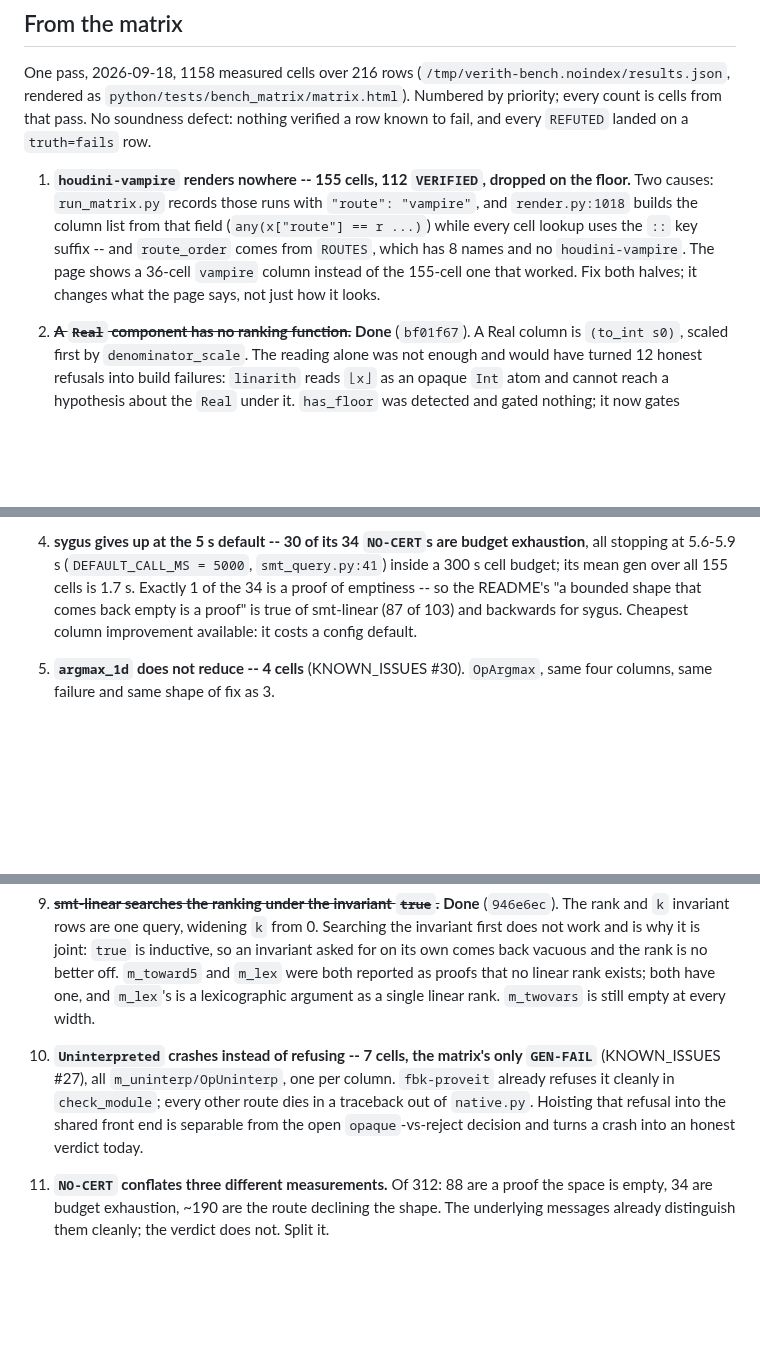
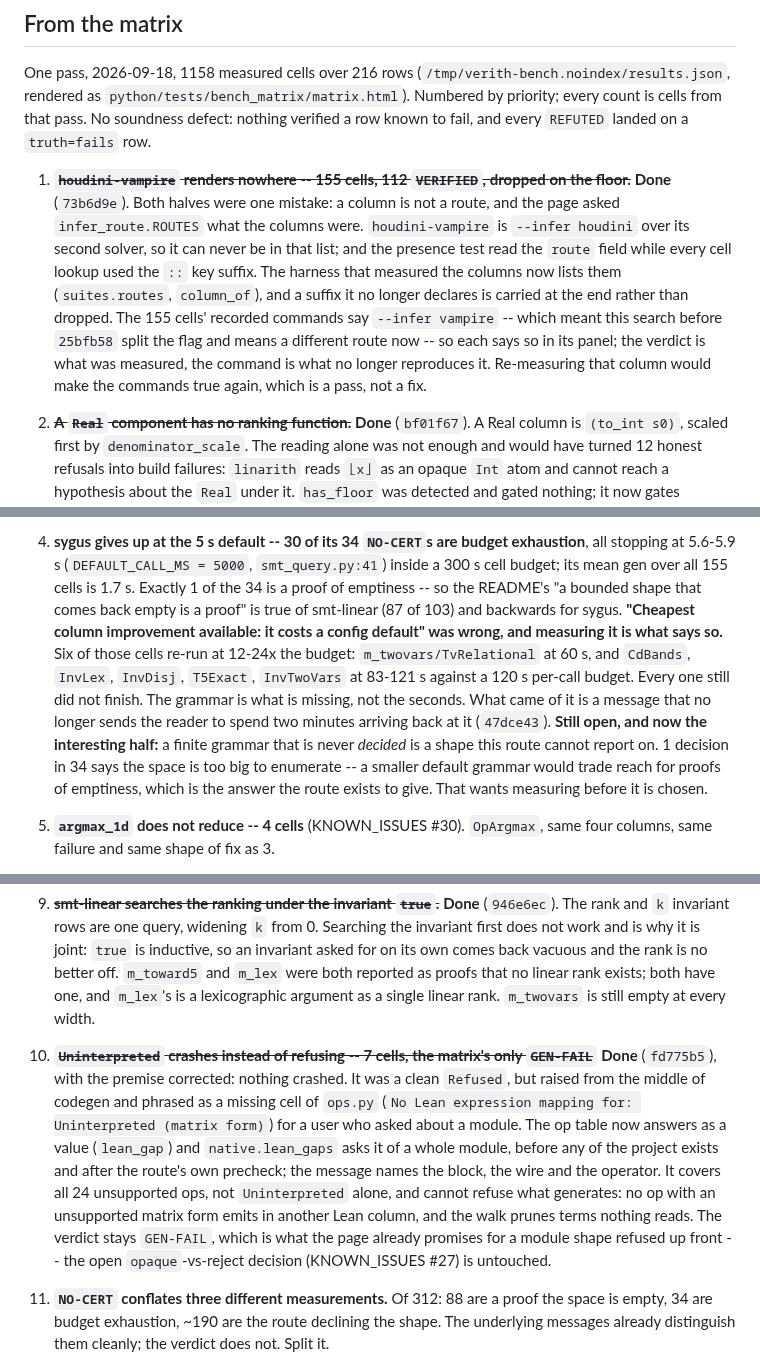
Before and after one commit to zeroth-research/reactive-modules, a Markdown page: TODO.md, 3 parts joined by grey strips. Drawn GitHub-style; blank space fills up the shorter version.

Commit message:
TODO: what this pass fixed, and the item whose premise did not survive
1 and 10 are done. 4 is re-scoped: "it costs a config default" was wrong,
six cells at 12-24x the budget say so, and what is left of it is the
interesting half -- a finite grammar decided once in 34 tries.

Co-Authored-By: Claude Opus 5 (1M context) <noreply@anthropic.com>
Claude-Session: https://claude.ai/code/session_01JGhSa8J1cFiLW911XRbj5F

```diff
--- a/TODO.md
+++ b/TODO.md
@@ -13,14 +13,20 @@ One pass, 2026-09-18, 1158 measured cells over 216 rows
 cells from that pass. No soundness defect: nothing verified a row known to
 fail, and every `REFUTED` landed on a `truth=fails` row.
 
-1. **`houdini-vampire` renders nowhere -- 155 cells, 112 `VERIFIED`, dropped on
-   the floor.** Two causes: `run_matrix.py` records those runs with
-   `"route": "vampire"`, and `render.py:1018` builds the column list from that
-   field (`any(x["route"] == r ...)`) while every cell lookup uses the `::` key
-   suffix -- and `route_order` comes from `ROUTES`, which has 8 names and no
-   `houdini-vampire`. The page shows a 36-cell `vampire` column instead of the
-   155-cell one that worked. Fix both halves; it changes what the page says,
-   not just how it looks.
+1. ~~**`houdini-vampire` renders nowhere -- 155 cells, 112 `VERIFIED`, dropped
+   on the floor.**~~ **Done** (`73b6d9e`). Both halves were one mistake: a
+   column is not a route, and the page asked `infer_route.ROUTES` what the
+   columns were. `houdini-vampire` is `--infer houdini` over its second
+   solver, so it can never be in that list; and the presence test read the
+   `route` field while every cell lookup used the `::` key suffix. The
+   harness that measured the columns now lists them (`suites.routes`,
+   `column_of`), and a suffix it no longer declares is carried at the end
+   rather than dropped. The 155 cells' recorded commands say `--infer
+   vampire` -- which meant this search before `25bfb58` split the flag and
+   means a different route now -- so each says so in its panel; the verdict
+   is what was measured, the command is what no longer reproduces it.
+   Re-measuring that column would make the commands true again, which is a
+   pass, not a fix.
 
 2. ~~**A `Real` component has no ranking function.**~~ **Done** (`bf01f67`).
    A Real column is `(to_int s0)`, scaled first by `denominator_scale`.
@@ -43,8 +49,19 @@ fail, and every `REFUTED` landed on a `truth=fails` row.
    `smt_query.py:41`) inside a 300 s cell budget; its mean gen over all 155
    cells is 1.7 s. Exactly 1 of the 34 is a proof of emptiness -- so the
    README's "a bounded shape that comes back empty is a proof" is true of
-   smt-linear (87 of 103) and backwards for sygus. Cheapest column improvement
-   available: it costs a config default.
+   smt-linear (87 of 103) and backwards for sygus.
+   **"Cheapest column improvement available: it costs a config default" was
+   wrong, and measuring it is what says so.** Six of those cells re-run at
+   12-24x the budget: `m_twovars/TvRelational` at 60 s, and `CdBands`,
+   `InvLex`, `InvDisj`, `T5Exact`, `InvTwoVars` at 83-121 s against a 120 s
+   per-call budget. Every one still did not finish. The grammar is what is
+   missing, not the seconds. What came of it is a message that no longer
+   sends the reader to spend two minutes arriving back at it (`47dce43`).
+   **Still open, and now the interesting half:** a finite grammar that is
+   never *decided* is a shape this route cannot report on. 1 decision in 34
+   says the space is too big to enumerate -- a smaller default grammar
+   would trade reach for proofs of emptiness, which is the answer the route
+   exists to give. That wants measuring before it is chosen.
 
 5. **`argmax_1d` does not reduce -- 4 cells** (KNOWN_ISSUES #30). `OpArgmax`,
    same four columns, same failure and same shape of fix as 3.
@@ -89,12 +106,20 @@ fail, and every `REFUTED` landed on a `truth=fails` row.
    have one, and `m_lex`'s is a lexicographic argument as a single linear
    rank. `m_twovars` is still empty at every width.
 
-10. **`Uninterpreted` crashes instead of refusing -- 7 cells, the matrix's only
-    `GEN-FAIL`** (KNOWN_ISSUES #27), all `m_uninterp/OpUninterp`, one per
-    column. `fbk-proveit` already refuses it cleanly in `check_module`; every
-    other route dies in a traceback out of `native.py`. Hoisting that refusal
-    into the shared front end is separable from the open `opaque`-vs-reject
-    decision and turns a crash into an honest verdict today.
+10. ~~**`Uninterpreted` crashes instead of refusing -- 7 cells, the matrix's
+    only `GEN-FAIL`**~~ **Done** (`fd775b5`), with the premise corrected:
+    nothing crashed. It was a clean `Refused`, but raised from the middle of
+    codegen and phrased as a missing cell of `ops.py` (`No Lean expression
+    mapping for: Uninterpreted (matrix form)`) for a user who asked about a
+    module. The op table now answers as a value (`lean_gap`) and
+    `native.lean_gaps` asks it of a whole module, before any of the project
+    exists and after the route's own precheck; the message names the block,
+    the wire and the operator. It covers all 24 unsupported ops, not
+    `Uninterpreted` alone, and cannot refuse what generates: no op with an
+    unsupported matrix form emits in another Lean column, and the walk
+    prunes terms nothing reads. The verdict stays `GEN-FAIL`, which is what
+    the page already promises for a module shape refused up front -- the
+    open `opaque`-vs-reject decision (KNOWN_ISSUES #27) is untouched.
 
 11. **`NO-CERT` conflates three different measurements.** Of 312: 88 are a
     proof the space is empty, 34 are budget exhaustion, ~190 are the route
```
